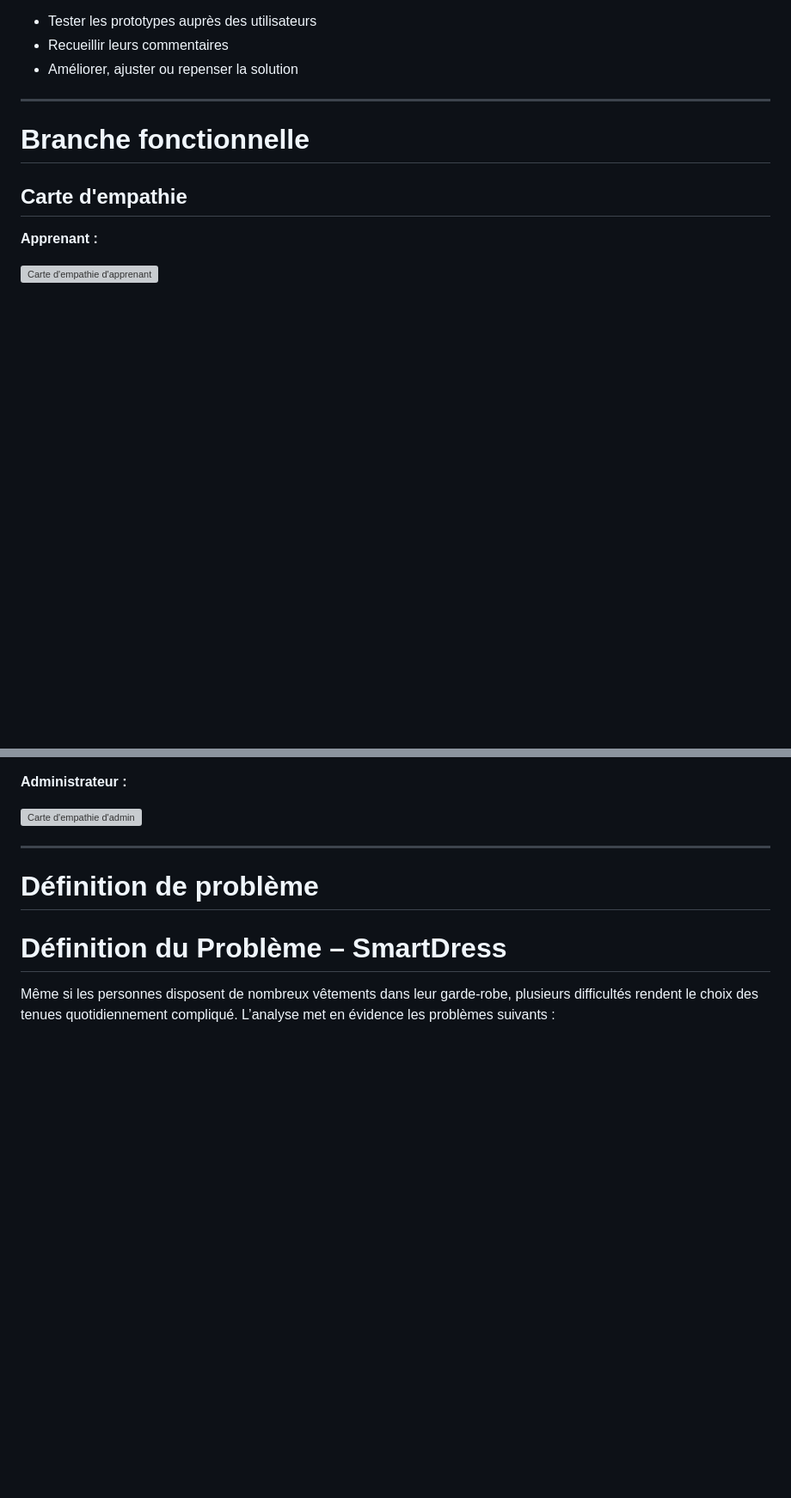
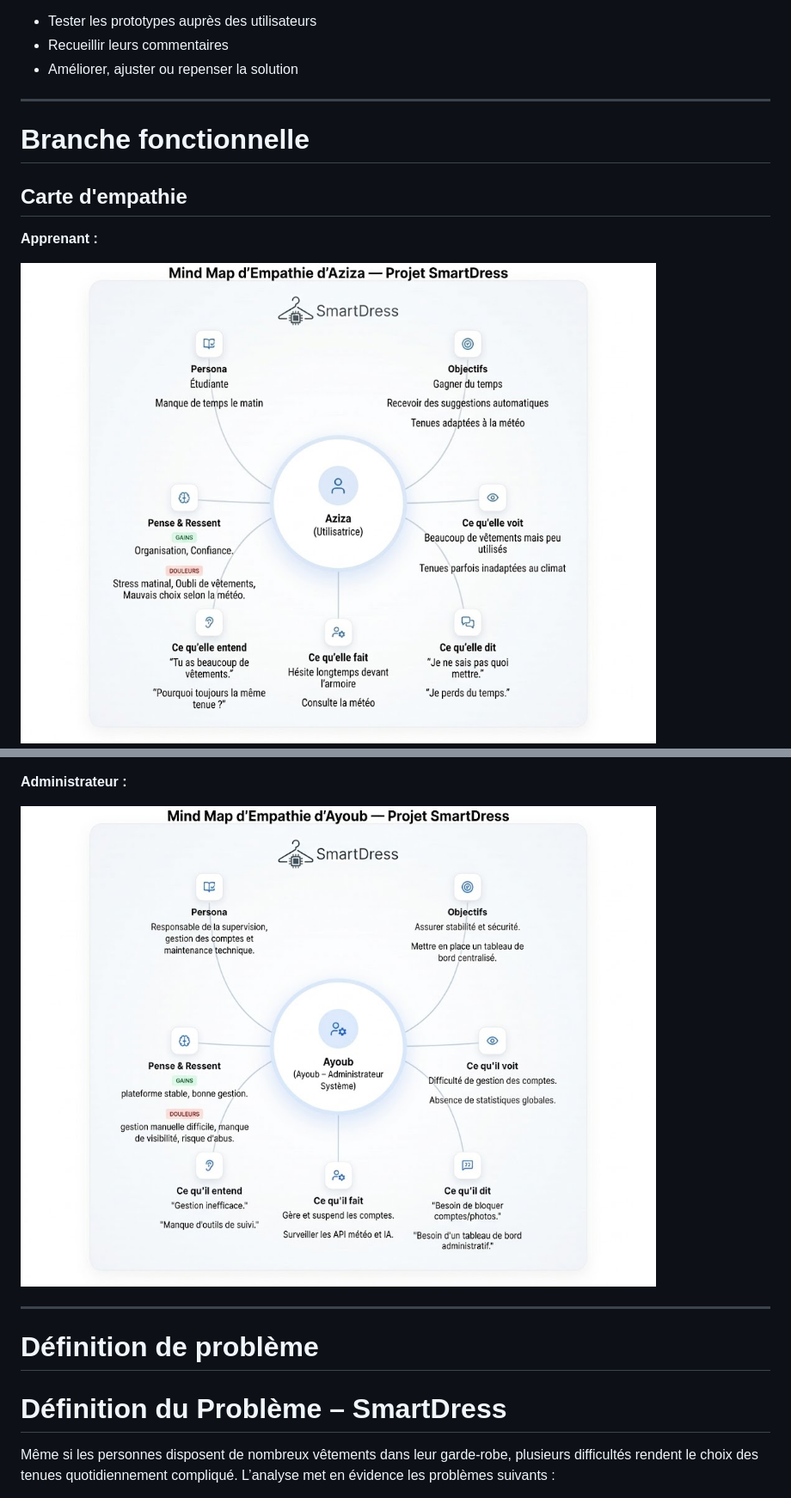
Before and after one commit to yasmineh-d/SmartDress, a Markdown page: Rapport/README.md, 2 parts joined by grey strips. Shown at 86% size. Rendered like a GitHub page; pictures changed too: Rapport/images/mind_map_admin.jpg (added), Rapport/images/mind_map_apprenant.jpg (added); blank space fills up the shorter version; grey boxes are pictures that could not be loaded.

Commit message:
update analyse et rapport

```diff
--- a/Rapport/README.md
+++ b/Rapport/README.md
@@ -207,5 +207,5 @@ Exemple : « Comment pourrions-nous aider l’utilisateur à… ? »
 ## Carte d'empathie
 **Apprenant :**
 
-![Carte d'empathie d'apprenant](images/carte_d'empathie_apprenant.png)
+![Carte d'empathie d'apprenant](images/mind_map_apprenant.jpg)
 
@@ -215,7 +212,7 @@ Exemple : « Comment pourrions-nous aider l’utilisateur à… ? »
 
 **Administrateur :**
 
-![Carte d'empathie d'admin](images/carte_d'empathie_admin.png)
+![Carte d'empathie d'admin](images/mind_map_admin.jpg)
 
 ---
 
```
Also changed, not shown: other parts of Rapport/README.md (+2 -5 lines), Rapport/images/2TUP.png (added), 2 other files.
